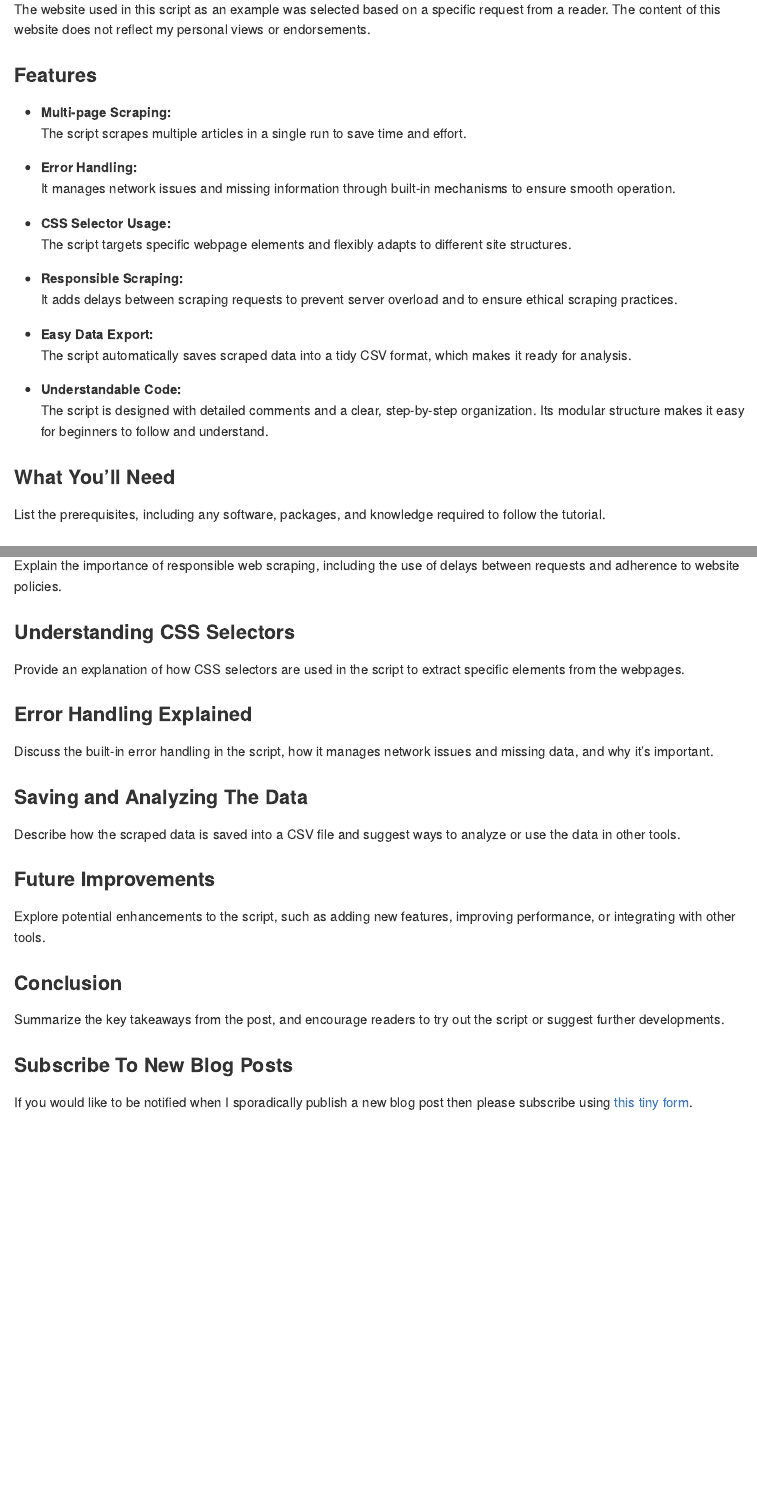
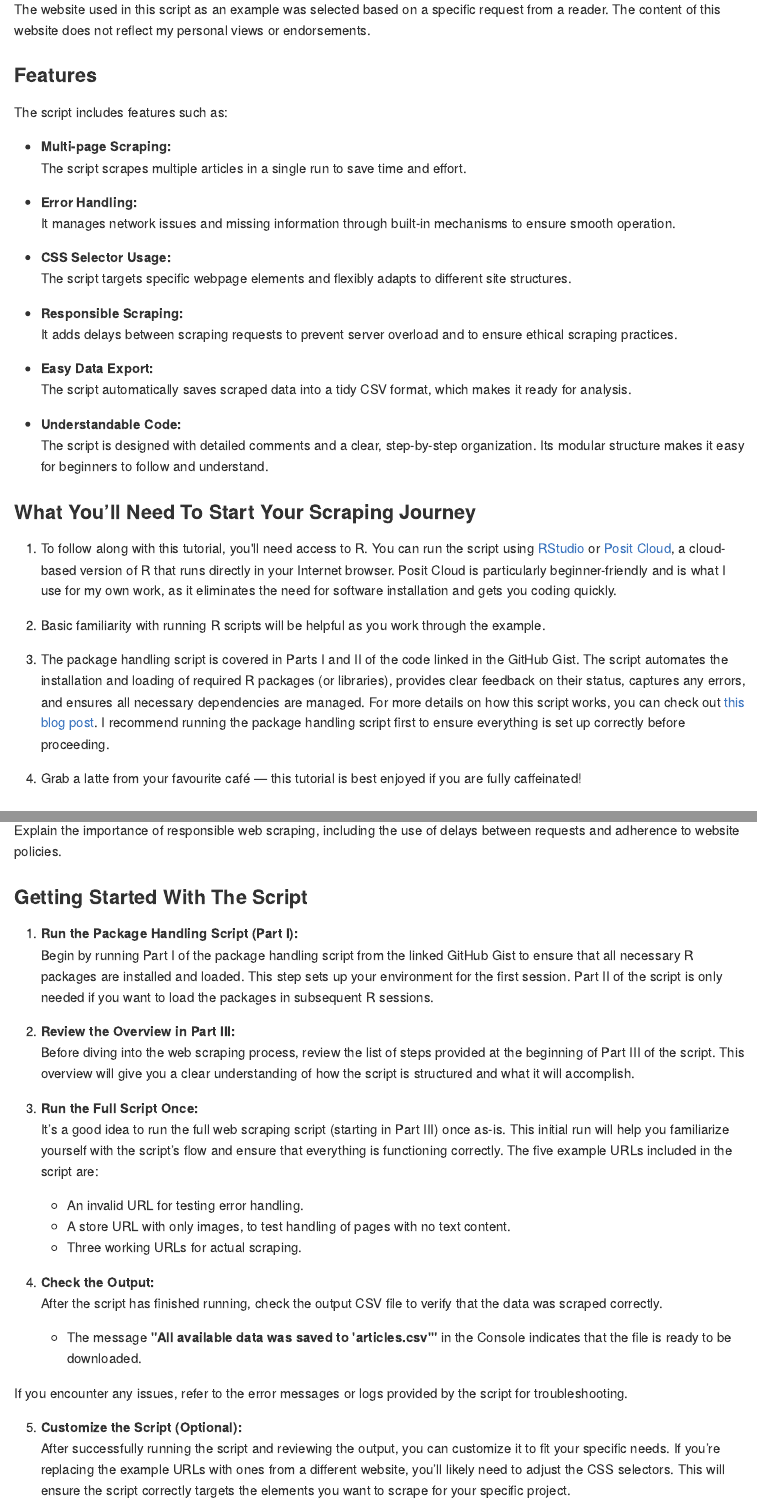
Before and after one commit to lebriggs/laura_website_2, an R Markdown document (content/blog/webscraping/index.Rmd): the page in a window 1100 px wide, from 330 px down before the commit and from 360 px down after it, so that both start at the same text, and a second part further down, joined at a grey line. The pictures show the output file content/blog/webscraping/index.md that the author committed with the source, drawn offline in the style of GitHub.

Commit message:
Writing content for the blog post.

```diff
--- a/content/blog/webscraping/index.Rmd
+++ b/content/blog/webscraping/index.Rmd
@@ -40,3 +41,4 @@ The website used in this script as an example was selected based on a specific r
+The script includes features such as:
 
 - **Multi-page Scraping:**<br>
 The script scrapes multiple articles in a single run to save time and effort.
@@ -56,9 +58,15 @@ The script automatically saves scraped data into a tidy CSV format, which makes
 - **Understandable Code:**<br>
 The script is designed with detailed comments and a clear, step-by-step organization. Its modular structure makes it easy for beginners to follow and understand.
 
-### What You’ll Need
+### What You’ll Need To Start Your Scraping Journey
 
-List the prerequisites, including any software, packages, and knowledge required to follow the tutorial.
+1. To follow along with this tutorial, you'll need access to R. You can run the script using [RStudio](https://posit.co/products/open-source/rstudio/) or [Posit Cloud](https://posit.cloud/), a cloud-based version of R that runs directly in your Internet browser. Posit Cloud is particularly beginner-friendly and is what I use for my own work, as it eliminates the need for software installation and gets you coding quickly.
+
+2. Basic familiarity with running R scripts will be helpful as you work through the example.
+
+3. The package handling script is covered in Parts I and II of the code linked in the GitHub Gist. The script automates the installation and loading of required R packages (or libraries), provides clear feedback on their status, captures any errors, and ensures all necessary dependencies are managed. For more details on how this script works, you can check out [this blog post](https://lebriggs.com/blog/pkghandling/). I recommend running the package handling script first to ensure everything is set up correctly before proceeding.
+
+4. Grab a latte from your favourite café — this tutorial is best enjoyed if you are fully caffeinated!
 
 ### Show Me The Code
 
@@ -67,10 +77,27 @@ You can access the script by clicking on the **R SCRIPT** button, which is locat
+Explain the importance of responsible web scraping, including the use of delays between requests and adherence to website policies.
+
 ### Getting Started With The Script
 
-Guide readers through setting up the script, including installation of dependencies and any initial setup steps.
+1. **Run the Package Handling Script (Part I):** <br>
+ Begin by running Part I of the package handling script from the linked GitHub Gist to ensure that all necessary R packages are installed and loaded. This step sets up your environment for the first session. Part II of the script is only needed if you want to load the packages in subsequent R sessions.
 
-### Ensuring Responsible Scraping
+2. **Review the Overview in Part III:** <br>
+Before diving into the web scraping process, review the list of steps provided at the beginning of Part III of the script. This overview will give you a clear understanding of how the script is structured and what it will accomplish.
 
-Explain the importance of responsible web scraping, including the use of delays between requests and adherence to website policies.
+3. **Run the Full Script Once:** <br>
+It’s a good idea to run the full web scraping script (starting in Part III) once as-is. This initial run will help you familiarize yourself with the script’s flow and ensure that everything is functioning correctly. The five example URLs included in the script are:
+   - An invalid URL for testing error handling.
+   - A store URL with only images, to test handling of pages with no text content.
+   - Three working URLs for actual scraping.
+
+4. **Check the Output:** <br>
+After the script has finished running, check the output CSV file to verify that the data was scraped correctly.
+    - The message **"All available data was saved to 'articles.csv'"** in the Console indicates that the file is ready to be downloaded.
+
+If you encounter any issues, refer to the error messages or logs provided by the script for troubleshooting.
+
+5. **Customize the Script (Optional):** <br>
+After successfully running the script and reviewing the output, you can customize it to fit your specific needs. If you’re replacing the example URLs with ones from a different website, you’ll likely need to adjust the CSS selectors. This will ensure the script correctly targets the elements you want to scrape for your specific project.
 
 ### Understanding CSS Selectors
 
```
Also changed, not shown: content/blog/webscraping/index.md, content/blog/webscraping/index.Rmd (11 more changed lines).
